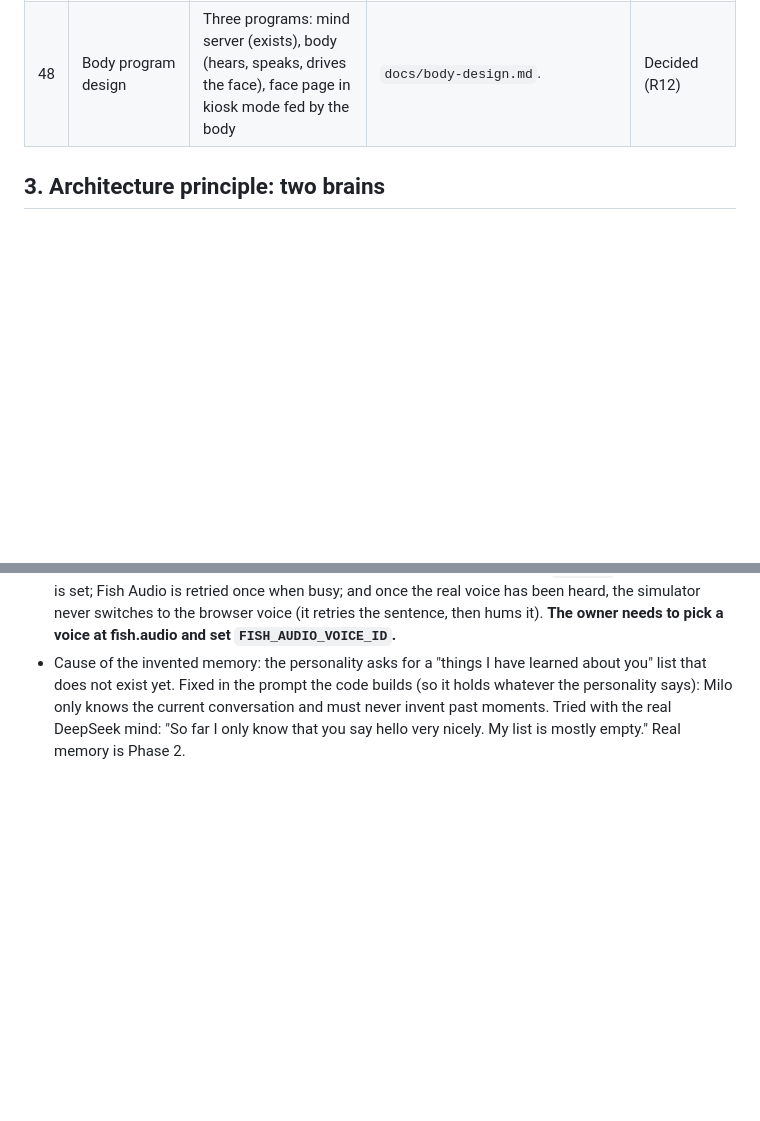
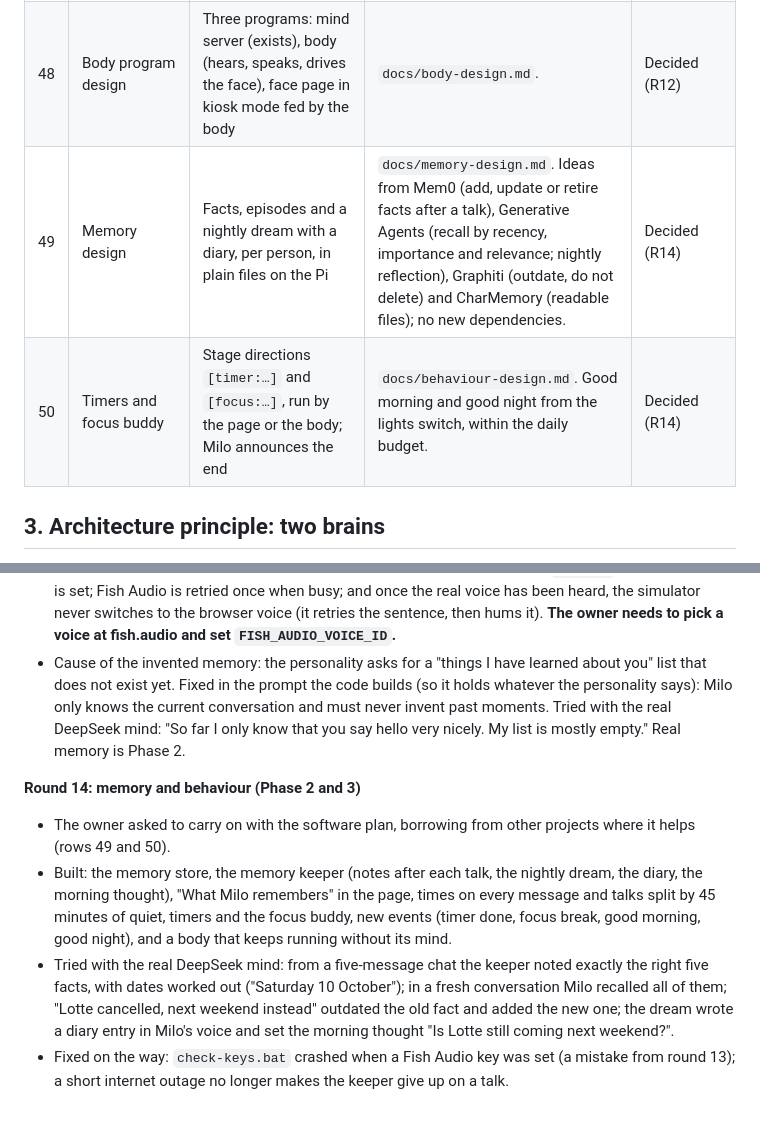
Before and after one commit to Samvs1/ARTEMIS, a Markdown page: docs/design-log.md, 2 parts joined by grey strips. Rendered like a GitHub page; blank space fills up the shorter version.

```diff
--- a/docs/design-log.md
+++ b/docs/design-log.md
@@ -74,6 +74,8 @@ Reference points mentioned so far: Anki Vector and Cozmo, EMO, Jibo (stationary
 | 46 | Where the mind server runs | On the Pi | | Decided (owner, R12) |
 | 47 | When to start the robot software | Now, on the owner's computer, before the hardware arrives | The body program runs on Windows or Linux with any microphone and speaker. | Decided (owner, R12) |
 | 48 | Body program design | Three programs: mind server (exists), body (hears, speaks, drives the face), face page in kiosk mode fed by the body | `docs/body-design.md`. | Decided (R12) |
+| 49 | Memory design | Facts, episodes and a nightly dream with a diary, per person, in plain files on the Pi | `docs/memory-design.md`. Ideas from Mem0 (add, update or retire facts after a talk), Generative Agents (recall by recency, importance and relevance; nightly reflection), Graphiti (outdate, do not delete) and CharMemory (readable files); no new dependencies. | Decided (R14) |
+| 50 | Timers and focus buddy | Stage directions `[timer:…]` and `[focus:…]`, run by the page or the body; Milo announces the end | `docs/behaviour-design.md`. Good morning and good night from the lights switch, within the daily budget. | Decided (R14) |
 
 ## 3. Architecture principle: two brains
 
@@ -356,3 +358,10 @@ The full lists, with prices, shops and notes, are in `docs/shopping-lists.md`. I
 - The owner ran `start-milo.bat` with real keys. Two problems: the sentences of one answer came out in different voices, and Milo claimed to remember things that never happened ("I know you say hello to me first").
 - Cause of the voices: no `FISH_AUDIO_VOICE_ID` was set, and without one Fish Audio picks a random voice for each request (Milo asks per sentence). On top of that, a sentence whose voice request failed fell back to the browser's own voice. Fixed: the server warns at start and in `--check` when no voice ID is set; Fish Audio is retried once when busy; and once the real voice has been heard, the simulator never switches to the browser voice (it retries the sentence, then hums it). **The owner needs to pick a voice at fish.audio and set `FISH_AUDIO_VOICE_ID`.**
 - Cause of the invented memory: the personality asks for a "things I have learned about you" list that does not exist yet. Fixed in the prompt the code builds (so it holds whatever the personality says): Milo only knows the current conversation and must never invent past moments. Tried with the real DeepSeek mind: "So far I only know that you say hello very nicely. My list is mostly empty." Real memory is Phase 2.
+
+**Round 14: memory and behaviour (Phase 2 and 3)**
+
+- The owner asked to carry on with the software plan, borrowing from other projects where it helps (rows 49 and 50).
+- Built: the memory store, the memory keeper (notes after each talk, the nightly dream, the diary, the morning thought), "What Milo remembers" in the page, times on every message and talks split by 45 minutes of quiet, timers and the focus buddy, new events (timer done, focus break, good morning, good night), and a body that keeps running without its mind.
+- Tried with the real DeepSeek mind: from a five-message chat the keeper noted exactly the right five facts, with dates worked out ("Saturday 10 October"); in a fresh conversation Milo recalled all of them; "Lotte cancelled, next weekend instead" outdated the old fact and added the new one; the dream wrote a diary entry in Milo's voice and set the morning thought "Is Lotte still coming next weekend?".
+- Fixed on the way: `check-keys.bat` crashed when a Fish Audio key was set (a mistake from round 13); a short internet outage no longer makes the keeper give up on a talk.
```
Also changed, not shown: README.md (+9 -1 lines).
